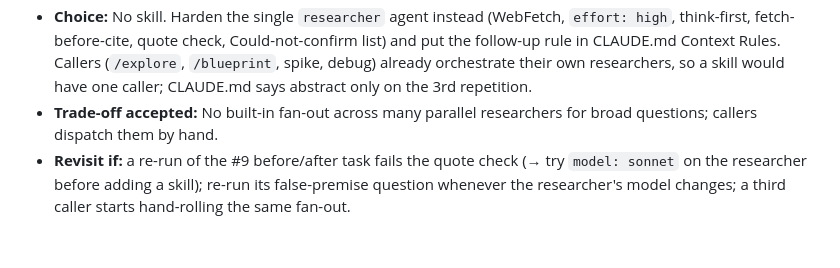
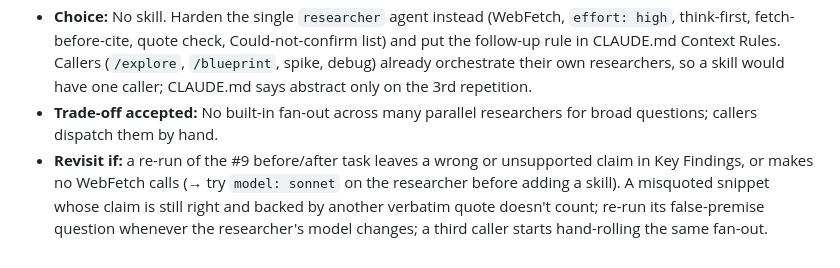
Before and after one commit to Jackrich78/project-starter, a Markdown page: DECISIONS.md, the part around the change. GitHub-like rendering.

Commit message:
docs(decisions): D-002 revisit trips on wrong/unsupported claims or zero fetches (#9)

```diff
--- a/DECISIONS.md
+++ b/DECISIONS.md
@@ -34,4 +34,4 @@ Index of significant decisions. Full entries below; superseded entries move to
 - **Context:** Issue #9 audited research in this harness. The `researcher` agent could only search (no WebFetch), so its claims rested on search summaries. The audit asked whether a dedicated deep-research skill (a main-thread orchestrator that fans out researchers) should exist.
 - **Choice:** No skill. Harden the single `researcher` agent instead (WebFetch, `effort: high`, think-first, fetch-before-cite, quote check, Could-not-confirm list) and put the follow-up rule in CLAUDE.md Context Rules. Callers (`/explore`, `/blueprint`, spike, debug) already orchestrate their own researchers, so a skill would have one caller; CLAUDE.md says abstract only on the 3rd repetition.
 - **Trade-off accepted:** No built-in fan-out across many parallel researchers for broad questions; callers dispatch them by hand.
-- **Revisit if:** a re-run of the #9 before/after task fails the quote check (→ try `model: sonnet` on the researcher before adding a skill); re-run its false-premise question whenever the researcher's model changes; a third caller starts hand-rolling the same fan-out.
+- **Revisit if:** a re-run of the #9 before/after task leaves a wrong or unsupported claim in Key Findings, or makes no WebFetch calls (→ try `model: sonnet` on the researcher before adding a skill). A misquoted snippet whose claim is still right and backed by another verbatim quote doesn't count; re-run its false-premise question whenever the researcher's model changes; a third caller starts hand-rolling the same fan-out.
```
